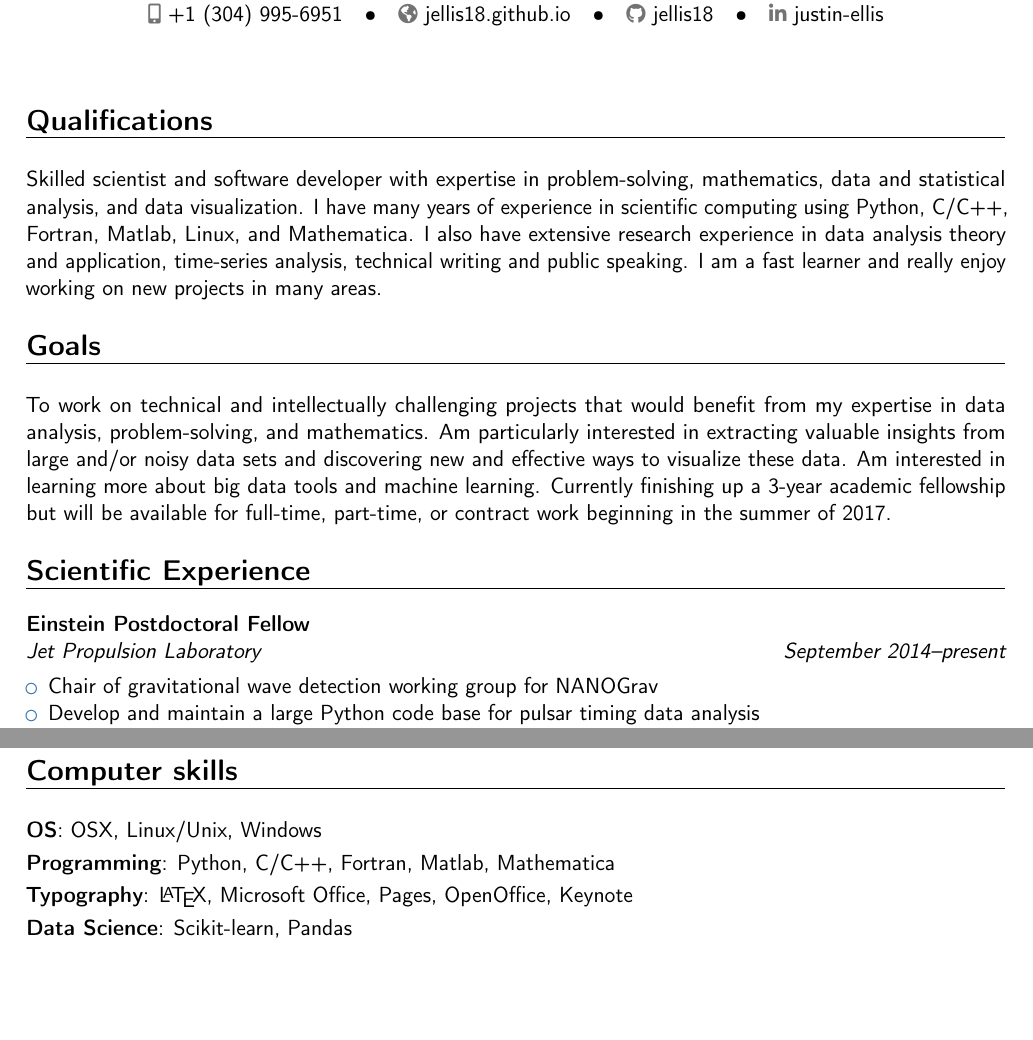
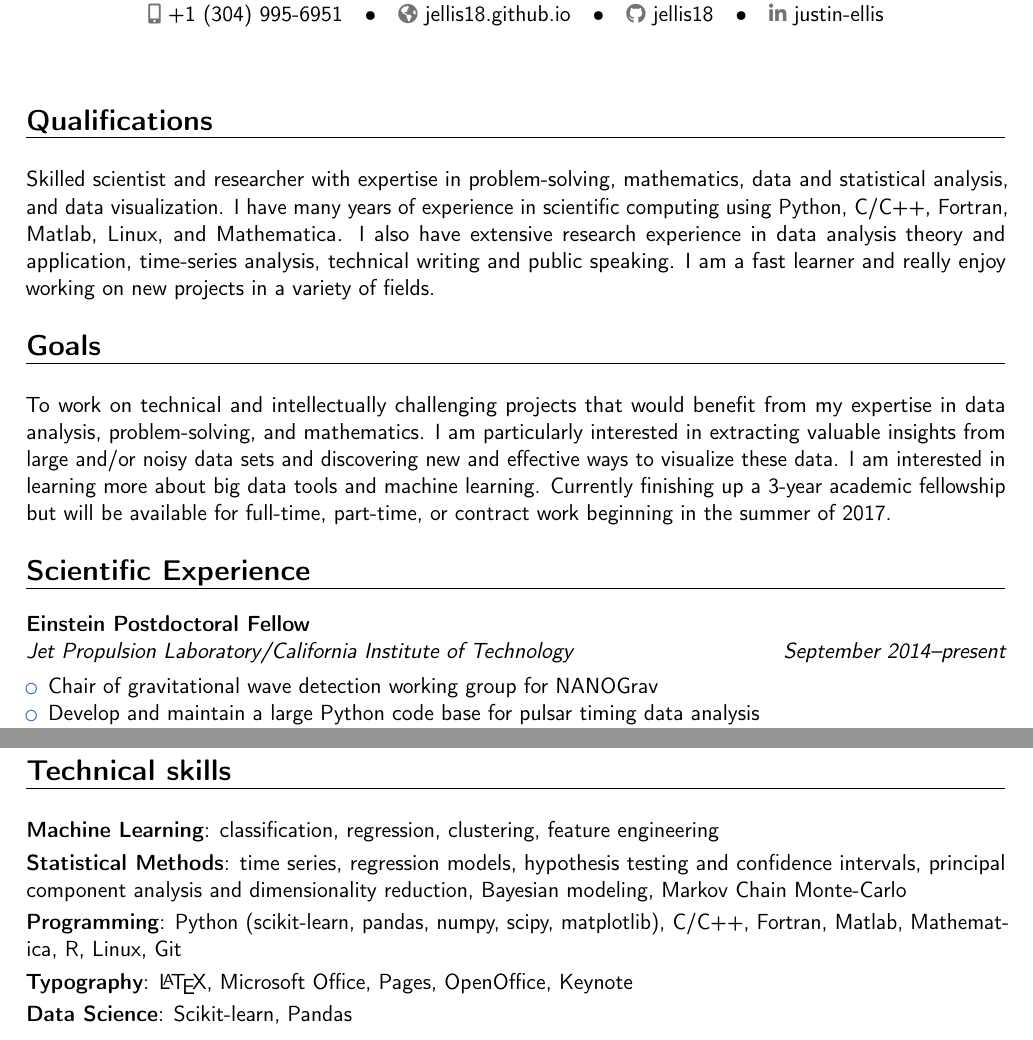
Before and after one commit to jellis18/cv, a LaTeX CV (JAE-resume-2016.tex): two parts of pages 1 and 2 of 2, joined at a grey line, cut so that both start at the same text, the shorter picture padded with empty space. Compiled offline with pdfLaTeX.

Commit message:
Changes to resume

```diff
--- a/JAE-resume-2016.tex
+++ b/JAE-resume-2016.tex
@@ -90,7 +90,7 @@
 \section{Qualifications}
 \vspace{6pt}
 
-Skilled scientist and software developer with expertise in problem-solving, mathematics, data and statistical analysis, and data visualization. I have many years of experience in scientific computing using Python, C/C++, Fortran, Matlab, Linux, and Mathematica. I also have extensive research experience in data analysis theory and application, time-series analysis, technical writing and public speaking. I am a fast learner and really enjoy working on new projects in many areas.
+Skilled scientist and researcher with expertise in problem-solving, mathematics, data and statistical analysis, and data visualization. I have many years of experience in scientific computing using Python, C/C++, Fortran, Matlab, Linux, and Mathematica. I also have extensive research experience in data analysis theory and application, time-series analysis, technical writing and public speaking. I am a fast learner and really enjoy working on new projects in a variety of fields.
 
 %----------------------------------------------------------------------------------------
 %	GOALS SECTION
@@ -99,7 +99,7 @@ Skilled scientist and software developer with expertise in problem-solving, math
 \section{Goals}
 \vspace{6pt}
 
-To work on technical and intellectually challenging projects that would benefit from my expertise in data analysis, problem-solving, and mathematics. Am particularly interested in extracting valuable insights from large and/or noisy data sets and discovering new  and effective ways to visualize these data. Am interested in learning more about big data tools and machine learning. Currently finishing up a 3-year academic fellowship but will be available for full-time, part-time, or contract work beginning in the summer of 2017.
+To work on technical and intellectually challenging projects that would benefit from my expertise in data analysis, problem-solving, and mathematics. I am particularly interested in extracting valuable insights from large and/or noisy data sets and discovering new  and effective ways to visualize these data. I am interested in learning more about big data tools and machine learning. Currently finishing up a 3-year academic fellowship but will be available for full-time, part-time, or contract work beginning in the summer of 2017.
 
 %----------------------------------------------------------------------------------------
 %	EXPERIENCE SECTION
@@ -108,7 +108,7 @@ To work on technical and intellectually challenging projects that would benefit
 \section{Scientific Experience}
 \vspace{6pt}
 
-\cventry{September 2014--present}{Jet Propulsion Laboratory}{Einstein Postdoctoral Fellow}{}{}{}
+\cventry{September 2014--present}{Jet Propulsion Laboratory/California Institute of Technology}{Einstein Postdoctoral Fellow}{}{}{}
 \begin{itemize}
 \item Chair of gravitational wave detection working group for NANOGrav
 \item Develop and maintain a large Python code base for pulsar timing data analysis
@@ -133,14 +133,14 @@ To work on technical and intellectually challenging projects that would benefit
 \end{itemize}
 
 %----------------------------------------------------------------------------------------
-%	COMPUTER SKILLS SECTION
+%	TECHNICAL SKILLS SECTION
 %----------------------------------------------------------------------------------------
 
-\section{Computer skills}
+\section{Technical skills}
 \vspace{6pt}
-
-\cvitem{OS}{OSX, Linux/Unix, Windows}
-\cvitem{Programming}{Python, C/C++, Fortran, Matlab, Mathematica}
+\cvitem{Machine Learning}{classification, regression, clustering, feature engineering}
+\cvitem{Statistical Methods}{time series, regression models, hypothesis testing and confidence intervals, principal component analysis and dimensionality reduction, Bayesian modeling, Markov Chain Monte-Carlo}
+\cvitem{Programming}{Python (scikit-learn, pandas, numpy, scipy, matplotlib), C/C++, Fortran, Matlab, Mathematica, R, Linux, Git}
 \cvitem{Typography}{\LaTeX, Microsoft Office, Pages, OpenOffice, Keynote}
 \cvitem{Data Science}{Scikit-learn, Pandas}
 
```
